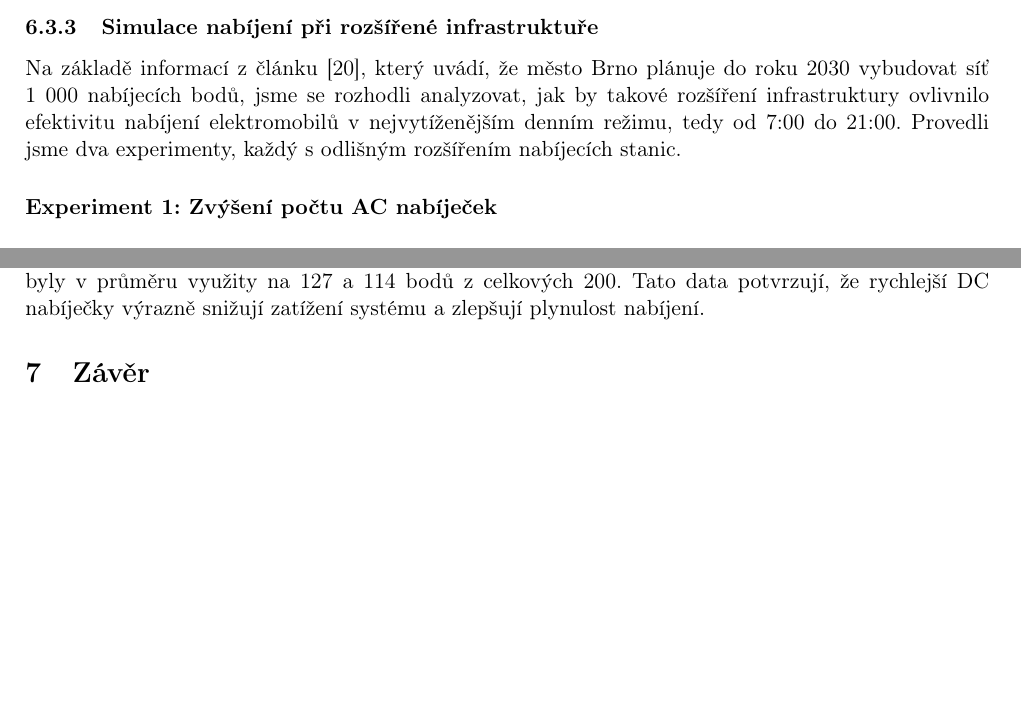
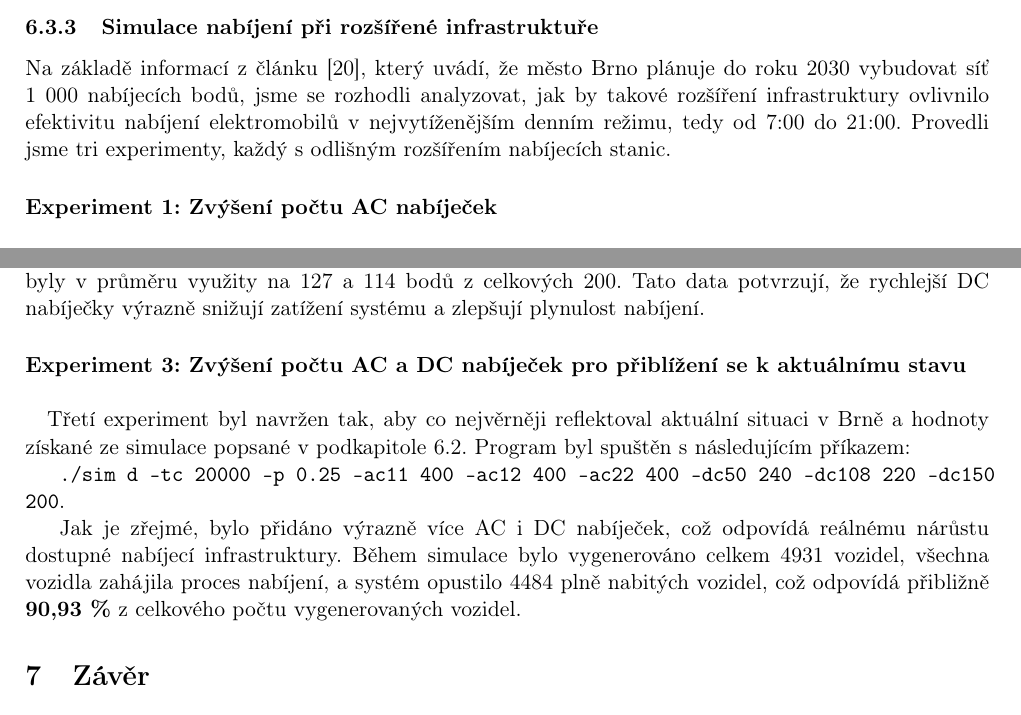
Before and after one commit to Doly02/ims-proj, a LaTeX document (docs/documentation.tex): two parts of pages 14 and 15 of 17, joined at a grey line, cut so that both start at the same text, the shorter picture padded with empty space. Compiled offline with pdfLaTeX.

Commit message:
[MODEL] documentation.tex edit

```diff
--- a/docs/documentation.tex
+++ b/docs/documentation.tex
@@ -588,7 +588,7 @@ Výsledky naznačují, že pokud se má zvládnout rostoucí počet elektromobil
 
 \subsubsection{Simulace nabíjení při rozšířené infrastruktuře}
 
-Na základě informací z článku \cite{ev_growth}, který uvádí, že město Brno plánuje do roku 2030 vybudovat síť 1 000 nabíjecích bodů, jsme se rozhodli analyzovat, jak by takové rozšíření infrastruktury ovlivnilo efektivitu nabíjení elektromobilů v nejvytíženějším denním režimu, tedy od 7:00 do 21:00. Provedli jsme dva experimenty, každý s odlišným rozšířením nabíjecích stanic.
+Na základě informací z článku \cite{ev_growth}, který uvádí, že město Brno plánuje do roku 2030 vybudovat síť 1 000 nabíjecích bodů, jsme se rozhodli analyzovat, jak by takové rozšíření infrastruktury ovlivnilo efektivitu nabíjení elektromobilů v nejvytíženějším denním režimu, tedy od 7:00 do 21:00. Provedli jsme tri experimenty, každý s odlišným rozšířením nabíjecích stanic.
 
 
 \paragraph{Experiment 1: Zvýšení počtu AC nabíječek\\\\}
@@ -614,6 +614,22 @@ Histogram ukazuje, že většina vozidel (přes 31 \%) opustila systém za mén
 
 Z analýzy je zřejmé, že DC nabíječky byly v průměru méně vytížené než AC nabíječky. Například DC 50 kW stanice využívaly průměrně 30 ze 150 dostupných bodů, zatímco 11 kW a 12 kW AC stanice byly v průměru využity na 127 a 114 bodů z celkových 200. Tato data potvrzují, že rychlejší DC nabíječky výrazně snižují zatížení systému a zlepšují plynulost nabíjení.
 
+
+\paragraph{Experiment 3: Zvýšení počtu AC a DC nabíječek pro přiblížení se k aktuálnímu stavu\\\\}
+Třetí experiment byl navržen tak, aby co nejvěrněji reflektoval aktuální situaci v Brně a hodnoty získané ze simulace
+popsané v podkapitole \ref{actual-state}. Program byl spuštěn s následujícím příkazem:
+
+\texttt{./sim d -tc 20000 -p 0.25 -ac11 400 -ac12 400 -ac22 400 -dc50 240 -dc108 220 -dc150 200}.
+
+Jak je zřejmé, bylo přidáno výrazně více AC i DC nabíječek, což odpovídá reálnému nárůstu dostupné nabíjecí
+infrastruktury. Během simulace bylo vygenerováno celkem 4931 vozidel, všechna vozidla zahájila proces nabíjení,
+a systém opustilo 4484 plně nabitých vozidel, což odpovídá přibližně \textbf{90,93 \%} z celkového počtu
+vygenerovaných vozidel.
+
+
+
+
+
 \section{Závěr}
 Tento projekt se zaměřil na zkoumání současné a budoucí situace elektromobility v Brně pomocí simulací nabíjecí infrastruktury. Cílem bylo zjistit, jak dobře si stávající systém poradí s rostoucím počtem elektromobilů a jak by mohla rozšířená infrastruktura zlepšit dostupnost a rychlost nabíjení.
 
```
Also changed, not shown: docs/documentation.tex (2 more changed lines).
